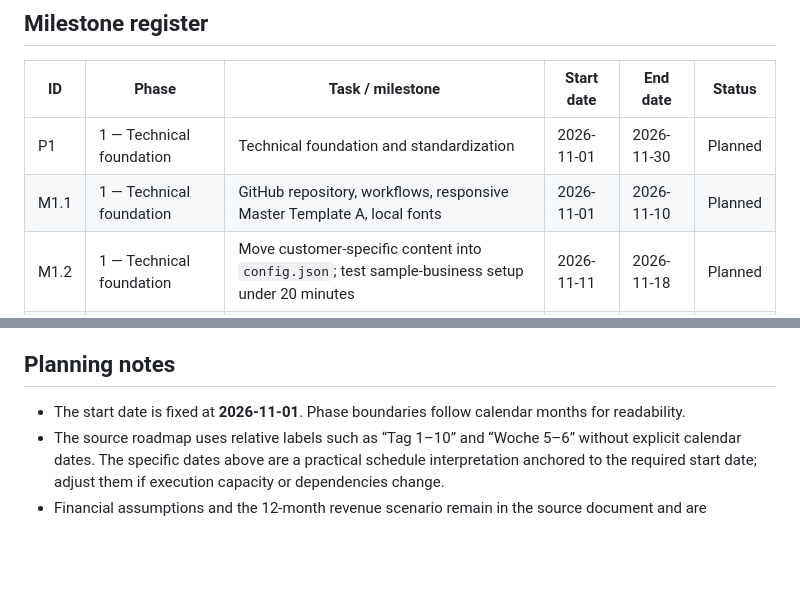
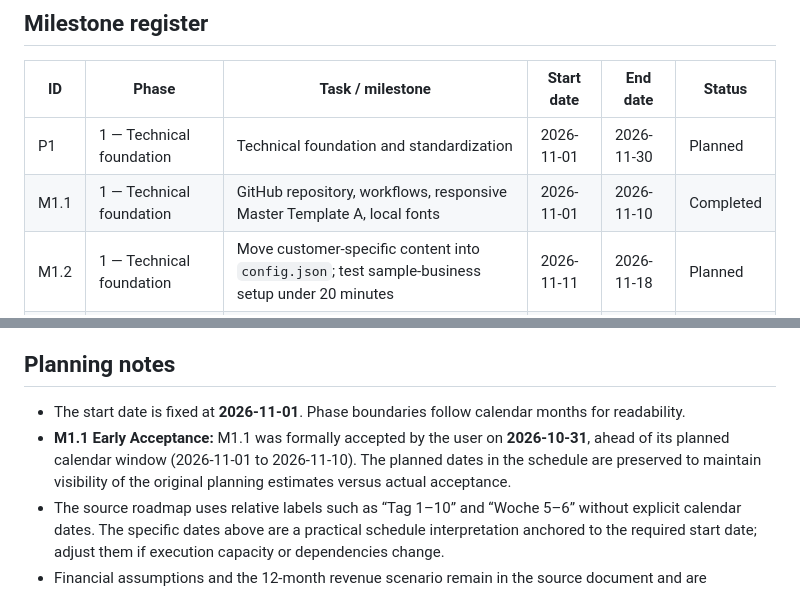
Before and after one commit to GkhnDgl/GD-Webdesign, a Markdown page: docs/roadmap.md, 2 parts joined by grey strips. Rendered like a GitHub page; blank space fills up the shorter version.

```diff
--- a/docs/roadmap.md
+++ b/docs/roadmap.md
@@ -57,7 +57,7 @@ gantt
 | ID | Phase | Task / milestone | Start date | End date | Status |
 |---|---|---|---|---|---|
 | P1 | 1 — Technical foundation | Technical foundation and standardization | 2026-11-01 | 2026-11-30 | Planned |
-| M1.1 | 1 — Technical foundation | GitHub repository, workflows, responsive Master Template A, local fonts | 2026-11-01 | 2026-11-10 | Planned |
+| M1.1 | 1 — Technical foundation | GitHub repository, workflows, responsive Master Template A, local fonts | 2026-11-01 | 2026-11-10 | Completed |
 | M1.2 | 1 — Technical foundation | Move customer-specific content into `config.json`; test sample-business setup under 20 minutes | 2026-11-11 | 2026-11-18 | Planned |
 | M1.3 | 1 — Technical foundation | Agency showcase one-pager and mobile onboarding form | 2026-11-19 | 2026-11-30 | Planned |
 | P2 | 2 — Lead generation | Lead generation and outreach preparation | 2026-12-01 | 2026-12-31 | Planned |
@@ -86,5 +86,6 @@ gantt
 ## Planning notes
 
 - The start date is fixed at **2026-11-01**. Phase boundaries follow calendar months for readability.
+- **M1.1 Early Acceptance:** M1.1 was formally accepted by the user on **2026-10-31**, ahead of its planned calendar window (2026-11-01 to 2026-11-10). The planned dates in the schedule are preserved to maintain visibility of the original planning estimates versus actual acceptance.
 - The source roadmap uses relative labels such as “Tag 1–10” and “Woche 5–6” without explicit calendar dates. The specific dates above are a practical schedule interpretation anchored to the required start date; adjust them if execution capacity or dependencies change.
 - Financial assumptions and the 12-month revenue scenario remain in the source document and are intentionally not duplicated here.
```
Also changed, not shown: docs/acceptance-m1.1.md (+19 -6 lines).
